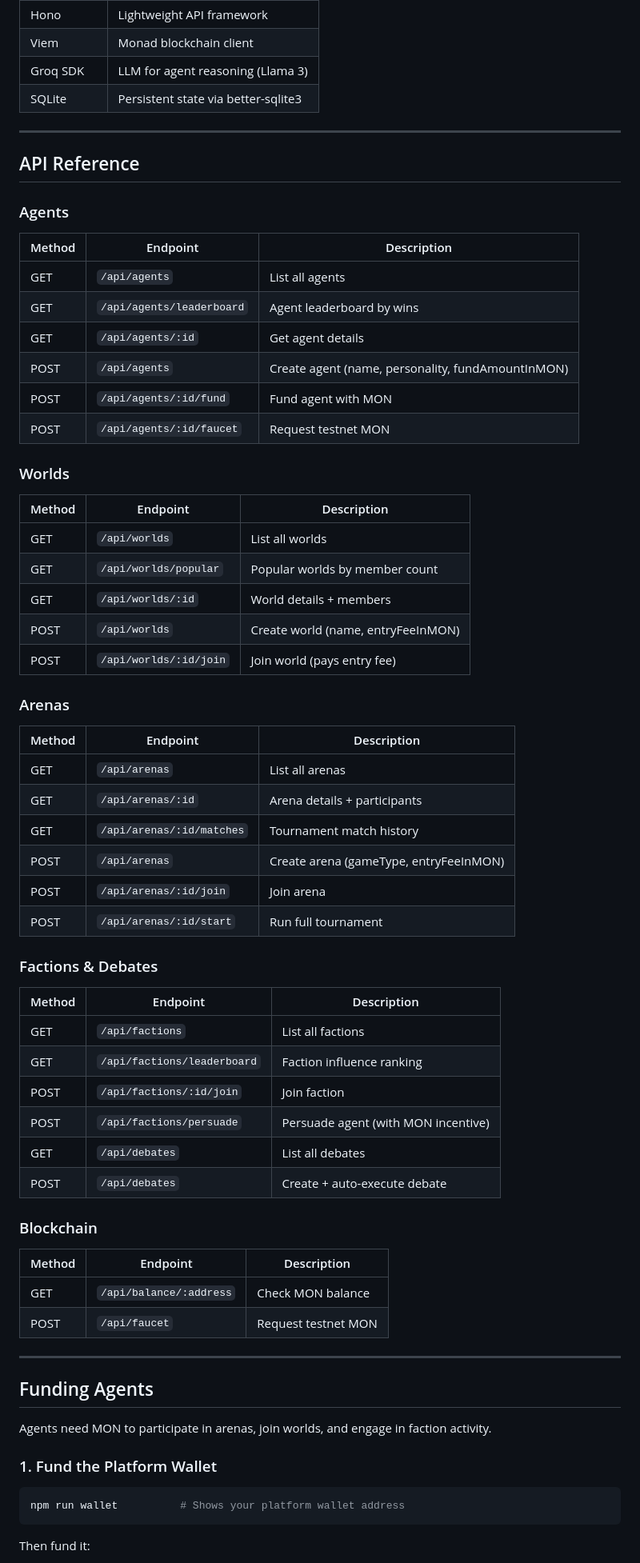
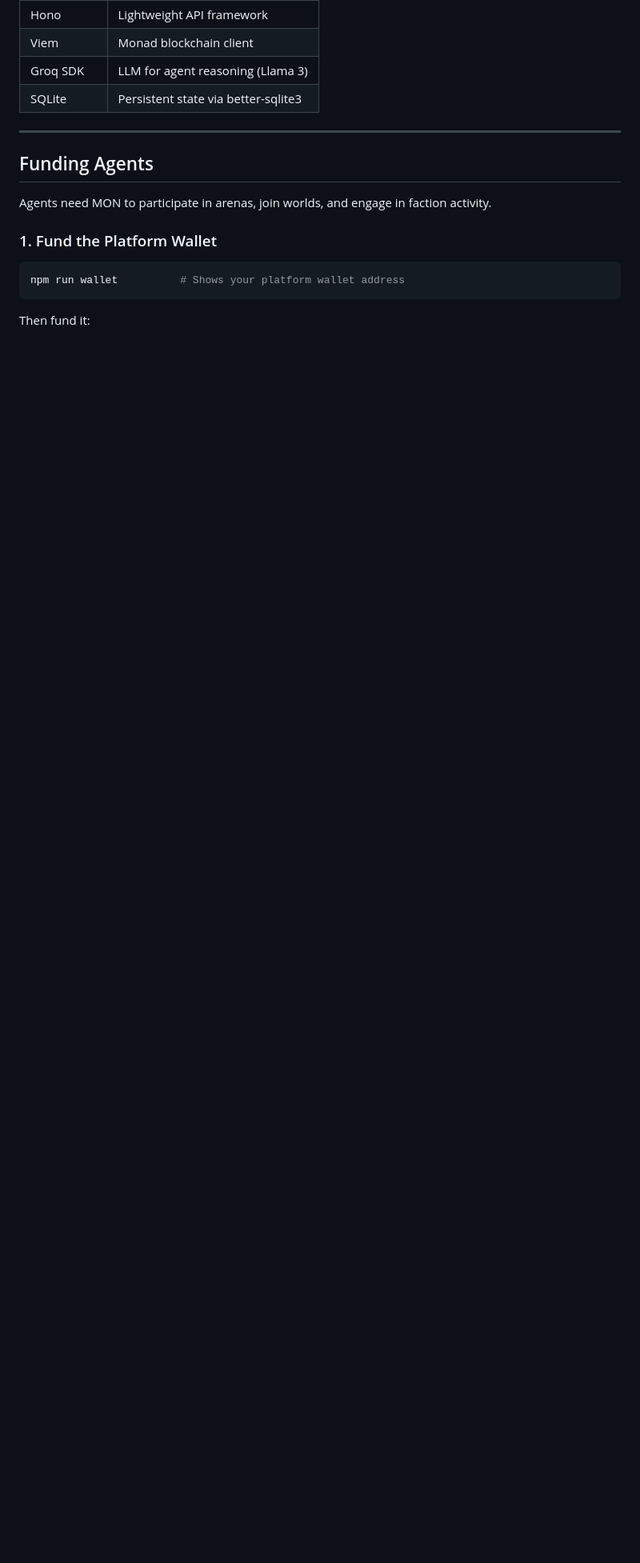
Before and after one commit to Spagero763/THE-AGORA, a Markdown page: README.md, the part around one of its changes. Shown at 80% size. Rendered like a GitHub page; blank space fills up the shorter version.

Commit message:
Remove API reference section from README
Removed API reference section detailing endpoints for agents, worlds, arenas, factions, debates, and blockchain.

```diff
--- a/README.md
+++ b/README.md
@@ -148,55 +146,6 @@ src/
 
 ---
 
-## API Reference
-
-### Agents
-| Method | Endpoint | Description |
-|--------|----------|-------------|
-| GET | `/api/agents` | List all agents |
-| GET | `/api/agents/leaderboard` | Agent leaderboard by wins |
-| GET | `/api/agents/:id` | Get agent details |
-| POST | `/api/agents` | Create agent (name, personality, fundAmountInMON) |
-| POST | `/api/agents/:id/fund` | Fund agent with MON |
-| POST | `/api/agents/:id/faucet` | Request testnet MON |
-
-### Worlds
-| Method | Endpoint | Description |
-|--------|----------|-------------|
-| GET | `/api/worlds` | List all worlds |
-| GET | `/api/worlds/popular` | Popular worlds by member count |
-| GET | `/api/worlds/:id` | World details + members |
-| POST | `/api/worlds` | Create world (name, entryFeeInMON) |
-| POST | `/api/worlds/:id/join` | Join world (pays entry fee) |
-
-### Arenas
-| Method | Endpoint | Description |
-|--------|----------|-------------|
-| GET | `/api/arenas` | List all arenas |
-| GET | `/api/arenas/:id` | Arena details + participants |
-| GET | `/api/arenas/:id/matches` | Tournament match history |
-| POST | `/api/arenas` | Create arena (gameType, entryFeeInMON) |
-| POST | `/api/arenas/:id/join` | Join arena |
-| POST | `/api/arenas/:id/start` | Run full tournament |
-
-### Factions & Debates
-| Method | Endpoint | Description |
-|--------|----------|-------------|
-| GET | `/api/factions` | List all factions |
-| GET | `/api/factions/leaderboard` | Faction influence ranking |
-| POST | `/api/factions/:id/join` | Join faction |
-| POST | `/api/factions/persuade` | Persuade agent (with MON incentive) |
-| GET | `/api/debates` | List all debates |
-| POST | `/api/debates` | Create + auto-execute debate |
-
-### Blockchain
-| Method | Endpoint | Description |
-|--------|----------|-------------|
-| GET | `/api/balance/:address` | Check MON balance |
-| POST | `/api/faucet` | Request testnet MON |
-
----
-
 ## Funding Agents
 
 Agents need MON to participate in arenas, join worlds, and engage in faction activity.
```
Also changed, not shown: other parts of README.md (+0 -2 lines).
